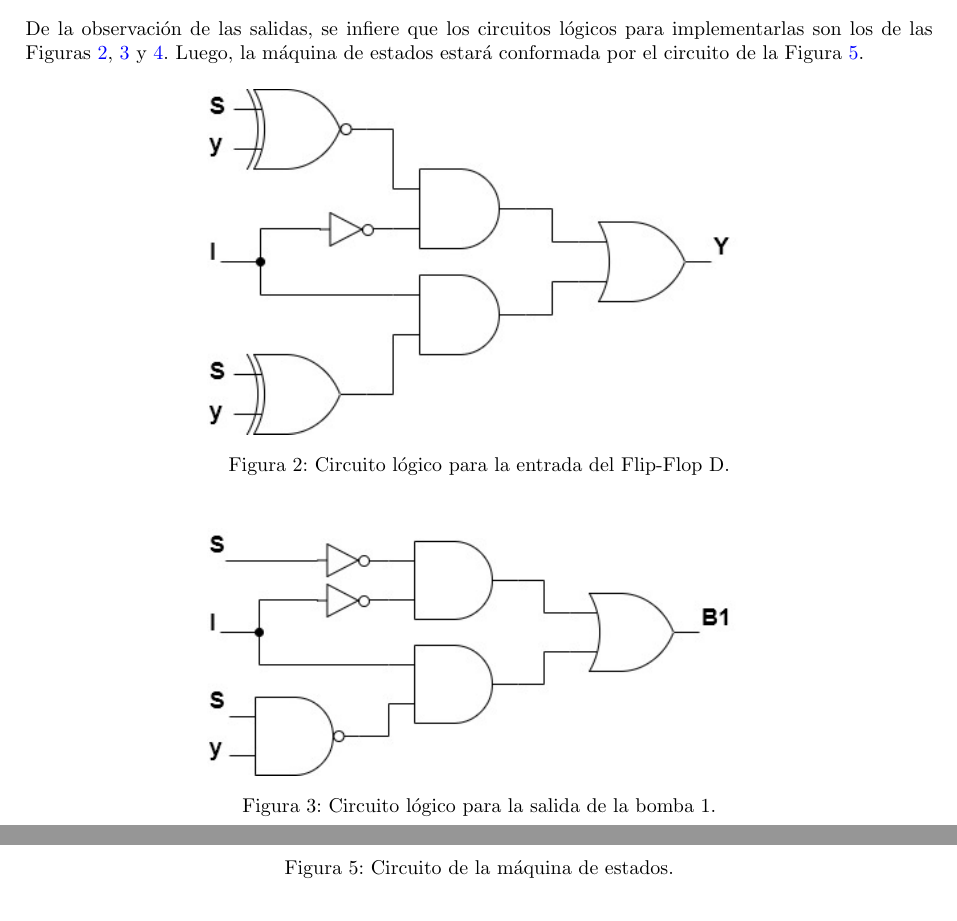
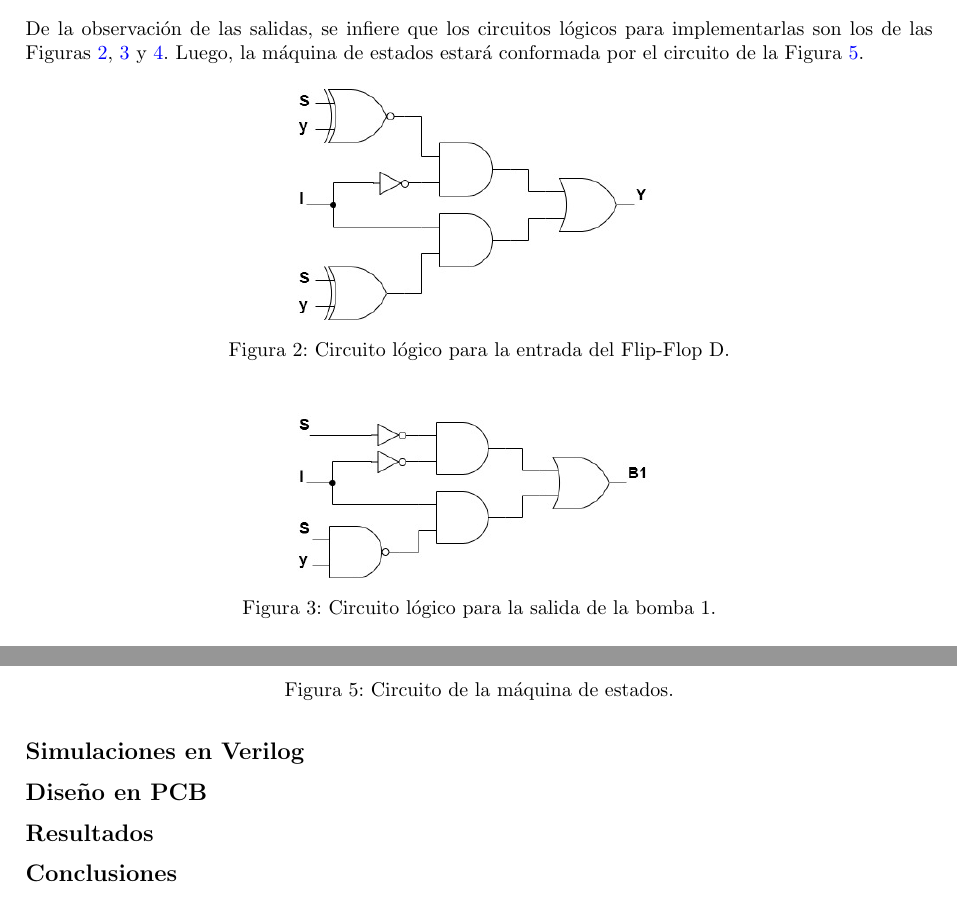
Before and after one commit to itba-electro3-2019/tp3-grupo-1, a LaTeX document (Informe/informe.tex, which reads Informe/ej1.tex): two parts of pages 4 and 5 of 12, joined at a grey line, cut so that both start at the same text. Compiled offline with pdfLaTeX.

Commit message:
FSM Design finished

```diff
--- a/Informe/ej1.tex
+++ b/Informe/ej1.tex
@@ -48,13 +48,13 @@ De la observación de las salidas, se infiere que los circuitos lógicos para im
 Luego, la máquina de estados estará conformada por el circuito de la Figura \ref{fig:fsm_circtuit_ex5}.
 \begin{figure}[H]
     \centering
-    \includegraphics[width=0.6\textwidth]{../EJ1/Recursos/Y_logic_circuit.jpg}
+    \includegraphics[width=0.4\textwidth]{../EJ1/Recursos/Y_logic_circuit.jpg}
     \caption{Circuito lógico para la entrada del Flip-Flop D.}
     \label{fig:Y_logic_circuit_ex5}
 \end{figure}
 \begin{figure}[H]
     \centering
-    \includegraphics[width=0.6\textwidth]{../EJ1/Recursos/B1_logic_circuit.jpg}
+    \includegraphics[width=0.4\textwidth]{../EJ1/Recursos/B1_logic_circuit.jpg}
     \caption{Circuito lógico para la salida de la bomba 1.}
     \label{fig:B1_logic_circuit_ex5}
 \end{figure}
@@ -70,3 +70,19 @@ Luego, la máquina de estados estará conformada por el circuito de la Figura \r
     \caption{Circuito de la máquina de estados.}
     \label{fig:fsm_circtuit_ex5}
 \end{figure}
+
+
+
+\subsection{Simulaciones en Verilog}
+
+
+
+\subsection{Diseño en PCB}
+
+
+
+\subsection{Resultados}
+
+
+
+\subsection{Conclusiones}
```
Also changed, not shown: Informe/ej1.tex (2 more changed lines).
